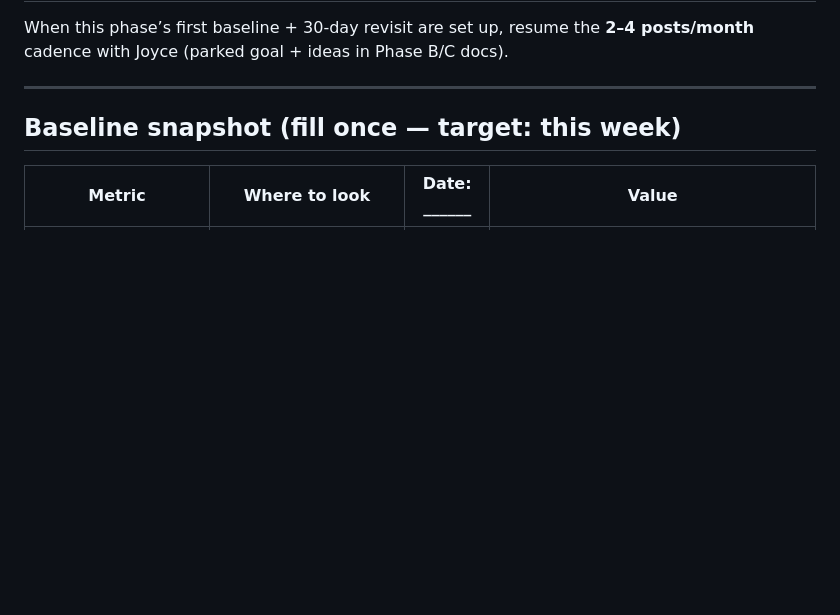
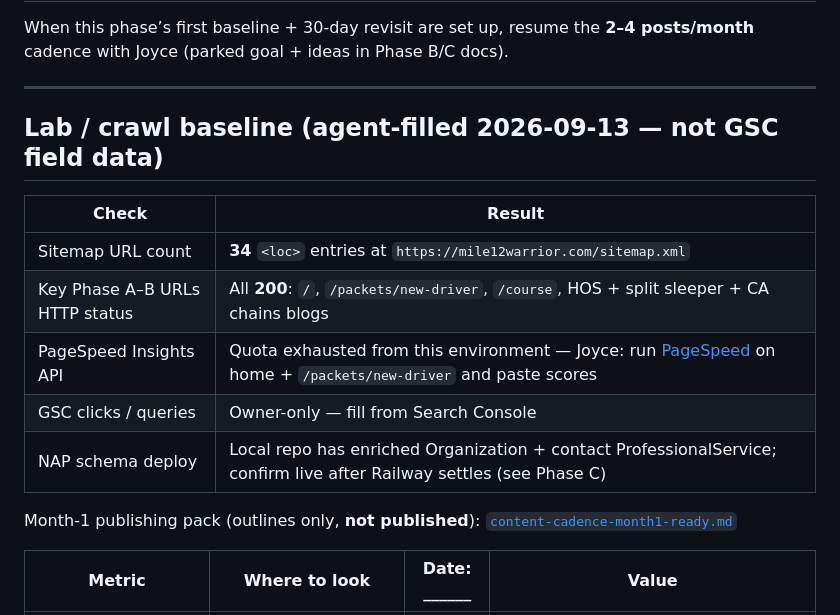
Before and after one commit to M12-Warrior/c-projects-Website, a Markdown page: docs/RSM/phase-d-measure-2026-09.md, the part around the change. GitHub-like rendering; blank space fills up the shorter version.

```diff
--- a/docs/RSM/phase-d-measure-2026-09.md
+++ b/docs/RSM/phase-d-measure-2026-09.md
@@ -17,7 +17,18 @@ When this phase’s first baseline + 30-day revisit are set up, resume the **2
 
 ---
 
-## Baseline snapshot (fill once — target: this week)
+## Lab / crawl baseline (agent-filled 2026-09-13 — not GSC field data)
+
+| Check | Result |
+|-------|--------|
+| Sitemap URL count | **34** `<loc>` entries at `https://mile12warrior.com/sitemap.xml` |
+| Key Phase A–B URLs HTTP status | All **200**: `/`, `/packets/new-driver`, `/course`, HOS + split sleeper + CA chains blogs |
+| PageSpeed Insights API | Quota exhausted from this environment — Joyce: run [PageSpeed](https://pagespeed.web.dev/) on home + `/packets/new-driver` and paste scores |
+| GSC clicks / queries | Owner-only — fill from Search Console |
+| NAP schema deploy | Local repo has enriched Organization + contact ProfessionalService; confirm live after Railway settles (see Phase C) |
+
+Month-1 publishing pack (outlines only, **not published**): [`content-cadence-month1-ready.md`](./content-cadence-month1-ready.md)
+
 
 | Metric | Where to look | Date: ______ | Value |
 |--------|---------------|--------------|-------|
```
Also changed, not shown: docs/RSM/content-cadence-month1-ready.md (added, +51 -0 lines), docs/RSM/diy-seo-start-2026-09.md (+1 -1 lines).
